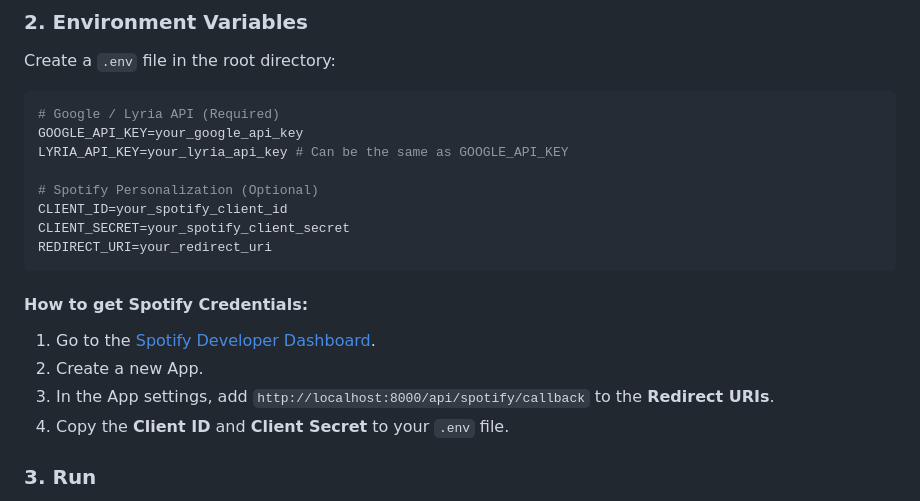
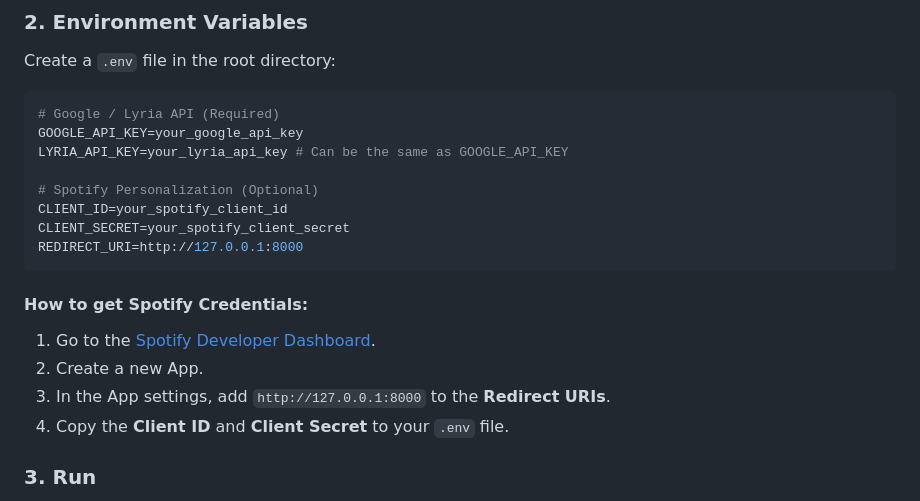
Before and after one commit to ewcol/WanderFM, a Markdown page: README.md, the part around the change. Rendered like a GitHub page.

````diff
--- a/README.md
+++ b/README.md
@@ -36,13 +36,13 @@ LYRIA_API_KEY=your_lyria_api_key # Can be the same as GOOGLE_API_KEY
 # Spotify Personalization (Optional)
 CLIENT_ID=your_spotify_client_id
 CLIENT_SECRET=your_spotify_client_secret
-REDIRECT_URI=your_redirect_uri
+REDIRECT_URI=http://127.0.0.1:8000
 ```
 
 #### How to get Spotify Credentials:
 1. Go to the [Spotify Developer Dashboard](https://developer.spotify.com/dashboard).
 2. Create a new App.
-3. In the App settings, add `http://localhost:8000/api/spotify/callback` to the **Redirect URIs**.
+3. In the App settings, add `http://127.0.0.1:8000` to the **Redirect URIs**.
 4. Copy the **Client ID** and **Client Secret** to your `.env` file.
 
 ### 3. Run
````
